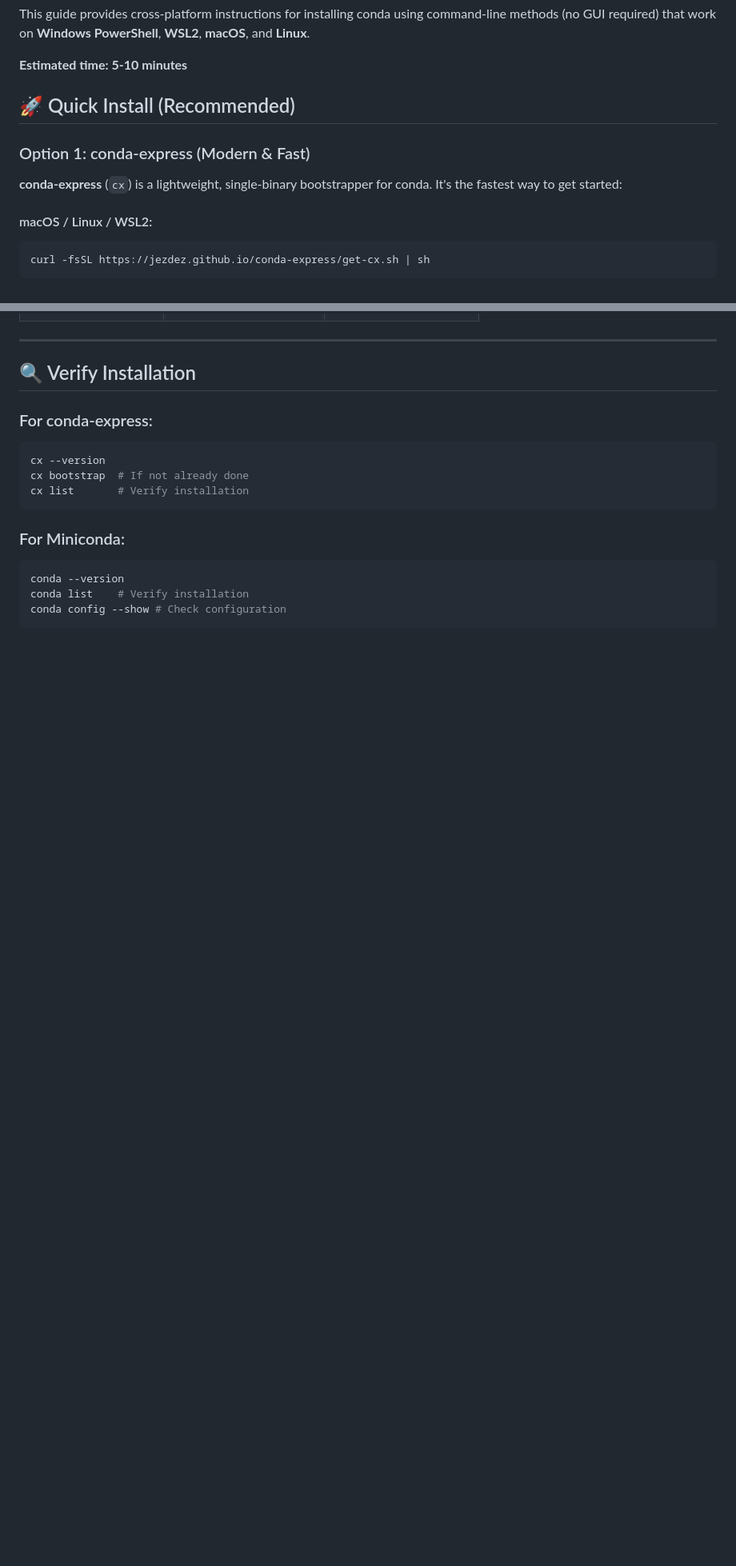
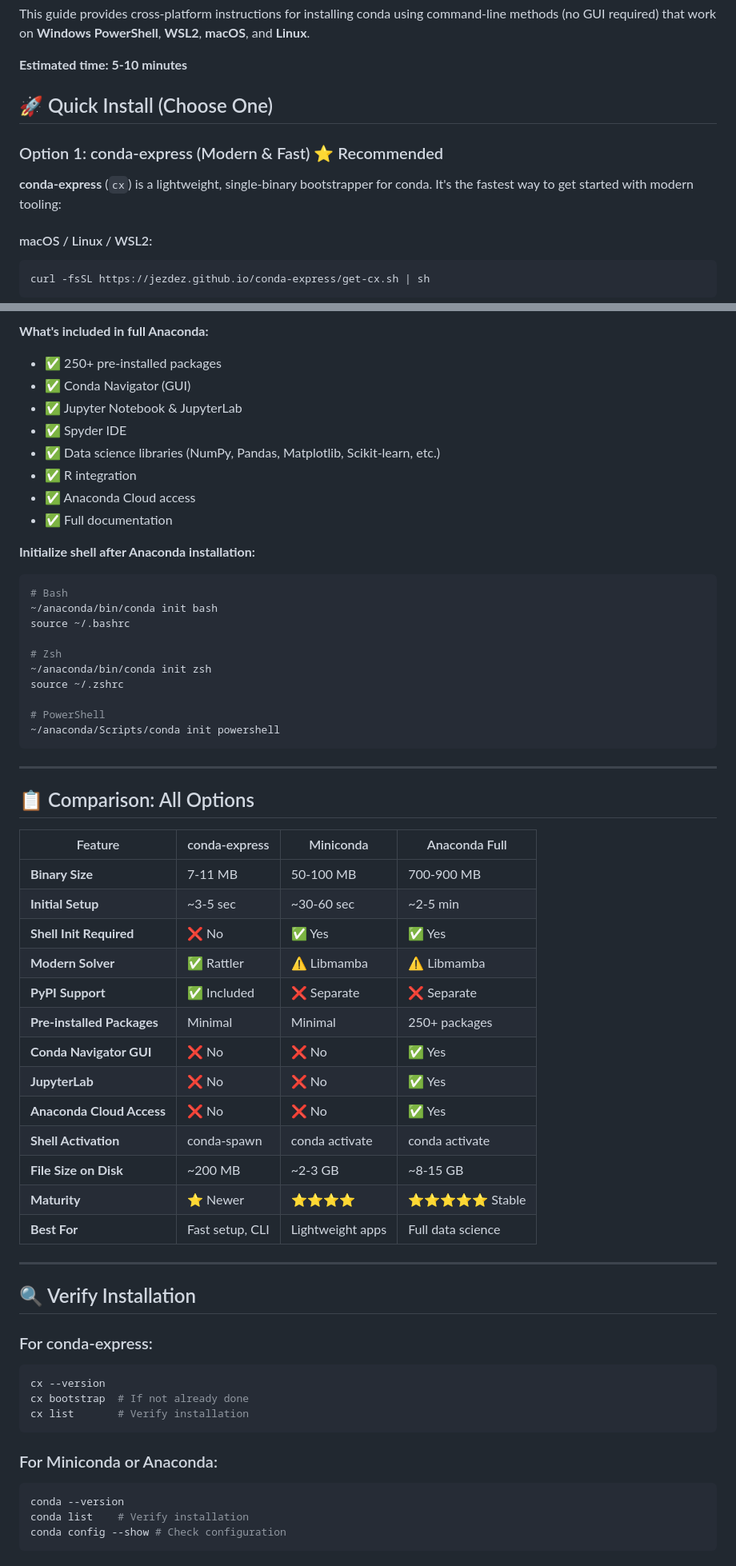
Before and after one commit to Anaconda-Sandbox/building-intelligent-apps-with-anaconda, a Markdown page: environment-setup-guide.md, 2 parts joined by grey strips. Shown at 80% size. GitHub-like rendering; blank space fills up the shorter version.

````diff
--- a/environment-setup-guide.md
+++ b/environment-setup-guide.md
@@ -4,11 +4,11 @@ This guide provides cross-platform instructions for installing conda using comma
 
 **Estimated time: 5-10 minutes**
 
-## 🚀 Quick Install (Recommended)
+## 🚀 Quick Install (Choose One)
 
-### Option 1: conda-express (Modern & Fast)
+### Option 1: conda-express (Modern & Fast) ⭐ Recommended
 
-**conda-express** (`cx`) is a lightweight, single-binary bootstrapper for conda. It's the fastest way to get started:
+**conda-express** (`cx`) is a lightweight, single-binary bootstrapper for conda. It's the fastest way to get started with modern tooling:
 
 #### macOS / Linux / WSL2:
 
@@ -113,3 +185,46 @@ source ~/.zshrc
+**What's included in full Anaconda:**
+- ✅ 250+ pre-installed packages
+- ✅ Conda Navigator (GUI)
+- ✅ Jupyter Notebook & JupyterLab
+- ✅ Spyder IDE
+- ✅ Data science libraries (NumPy, Pandas, Matplotlib, Scikit-learn, etc.)
+- ✅ R integration
+- ✅ Anaconda Cloud access
+- ✅ Full documentation
+
+**Initialize shell after Anaconda installation:**
+```bash
+# Bash
+~/anaconda/bin/conda init bash
+source ~/.bashrc
+
+# Zsh
+~/anaconda/bin/conda init zsh
+source ~/.zshrc
+
+# PowerShell
+~/anaconda/Scripts/conda init powershell
+```
+
+---
+
+## 📋 Comparison: All Options
+
+| Feature | conda-express | Miniconda | Anaconda Full |
+|---------|---------------|----------|--------------|
+| **Binary Size** | 7-11 MB | 50-100 MB | 700-900 MB |
+| **Initial Setup** | ~3-5 sec | ~30-60 sec | ~2-5 min |
+| **Shell Init Required** | ❌ No | ✅ Yes | ✅ Yes |
+| **Modern Solver** | ✅ Rattler | ⚠️ Libmamba | ⚠️ Libmamba |
+| **PyPI Support** | ✅ Included | ❌ Separate | ❌ Separate |
+| **Pre-installed Packages** | Minimal | Minimal | 250+ packages |
+| **Conda Navigator GUI** | ❌ No | ❌ No | ✅ Yes |
+| **JupyterLab** | ❌ No | ❌ No | ✅ Yes |
+| **Anaconda Cloud Access** | ❌ No | ❌ No | ✅ Yes |
+| **Shell Activation** | conda-spawn | conda activate | conda activate |
+| **File Size on Disk** | ~200 MB | ~2-3 GB | ~8-15 GB |
+| **Maturity** | ⭐ Newer | ⭐⭐⭐⭐ | ⭐⭐⭐⭐⭐ Stable |
+| **Best For** | Fast setup, CLI | Lightweight apps | Full data science |
 
 ---
 
@@ -122,7 +237,7 @@ cx bootstrap  # If not already done
 cx list       # Verify installation
 ```
 
-### For Miniconda:
+### For Miniconda or Anaconda:
 ```bash
 conda --version
 conda list    # Verify installation
````
Also changed, not shown: other parts of environment-setup-guide.md (+118 -13 lines).
